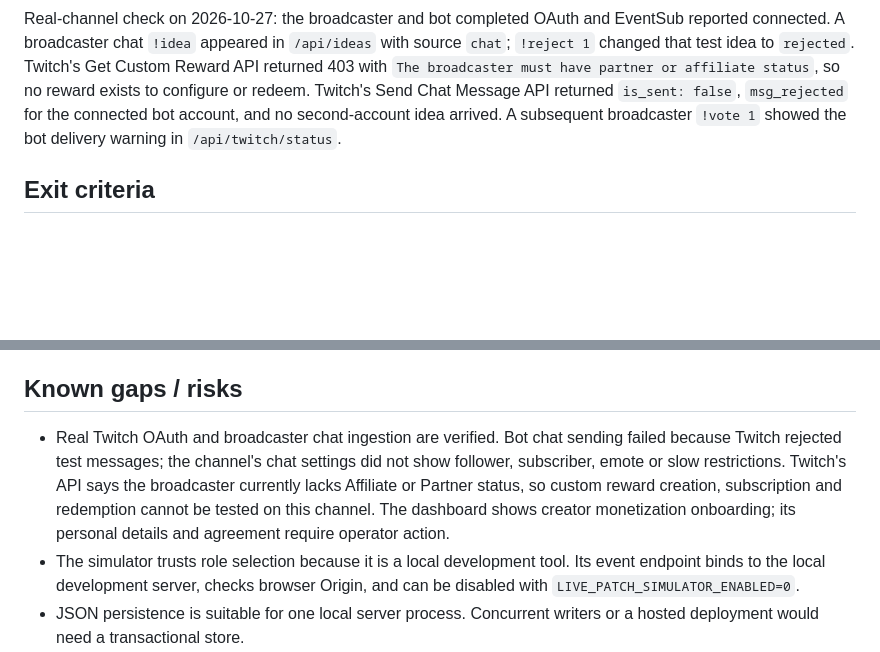
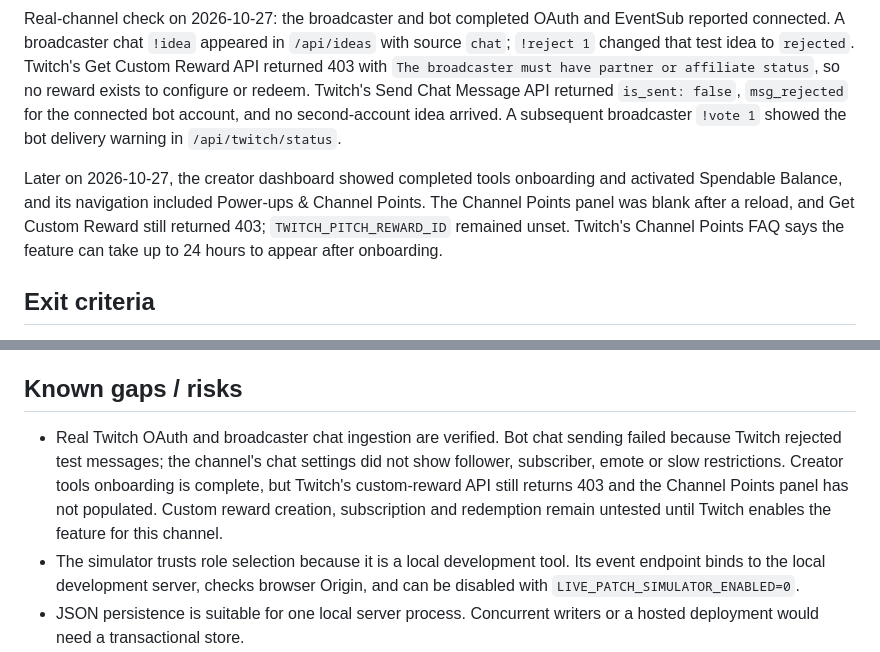
Before and after one commit to Nikhil0075/live-patch, a Markdown page: docs/phases/phase-2-report.md, 2 parts joined by grey strips. Drawn GitHub-style; blank space fills up the shorter version.

Commit message:
phase 2: record Channel Points onboarding status

```diff
--- a/docs/phases/phase-2-report.md
+++ b/docs/phases/phase-2-report.md
@@ -23,6 +23,8 @@ Local verification: `npm test` passed 13 unit and 26 browser tests; `npm run bui
 
 Real-channel check on 2026-10-27: the broadcaster and bot completed OAuth and EventSub reported connected. A broadcaster chat `!idea` appeared in `/api/ideas` with source `chat`; `!reject 1` changed that test idea to `rejected`. Twitch's Get Custom Reward API returned 403 with `The broadcaster must have partner or affiliate status`, so no reward exists to configure or redeem. Twitch's Send Chat Message API returned `is_sent: false`, `msg_rejected` for the connected bot account, and no second-account idea arrived. A subsequent broadcaster `!vote 1` showed the bot delivery warning in `/api/twitch/status`.
 
+Later on 2026-10-27, the creator dashboard showed completed tools onboarding and activated Spendable Balance, and its navigation included Power-ups & Channel Points. The Channel Points panel was blank after a reload, and Get Custom Reward still returned 403; `TWITCH_PITCH_REWARD_ID` remained unset. Twitch's Channel Points FAQ says the feature can take up to 24 hours to appear after onboarding.
+
 ## Exit criteria
 
 - [ ] A second account's `!idea` appears in the store within two seconds on a real test channel — broadcaster chat ingestion works, but Twitch rejected bot-account test messages with `msg_rejected`; a second-account message has not arrived.
@@ -40,7 +42,7 @@ Real-channel check on 2026-10-27: the broadcaster and bot completed OAuth and Ev
 
 ## Known gaps / risks
 
-- Real Twitch OAuth and broadcaster chat ingestion are verified. Bot chat sending failed because Twitch rejected test messages; the channel's chat settings did not show follower, subscriber, emote or slow restrictions. Twitch's API says the broadcaster currently lacks Affiliate or Partner status, so custom reward creation, subscription and redemption cannot be tested on this channel. The dashboard shows creator monetization onboarding; its personal details and agreement require operator action.
+- Real Twitch OAuth and broadcaster chat ingestion are verified. Bot chat sending failed because Twitch rejected test messages; the channel's chat settings did not show follower, subscriber, emote or slow restrictions. Creator tools onboarding is complete, but Twitch's custom-reward API still returns 403 and the Channel Points panel has not populated. Custom reward creation, subscription and redemption remain untested until Twitch enables the feature for this channel.
 - The simulator trusts role selection because it is a local development tool. Its event endpoint binds to the local development server, checks browser Origin, and can be disabled with `LIVE_PATCH_SIMULATOR_ENABLED=0`.
 - JSON persistence is suitable for one local server process. Concurrent writers or a hosted deployment would need a transactional store.
 - The most recent three pending ideas serve as provisional voting slots until Phase 4 adds timed rounds and triage.
```
